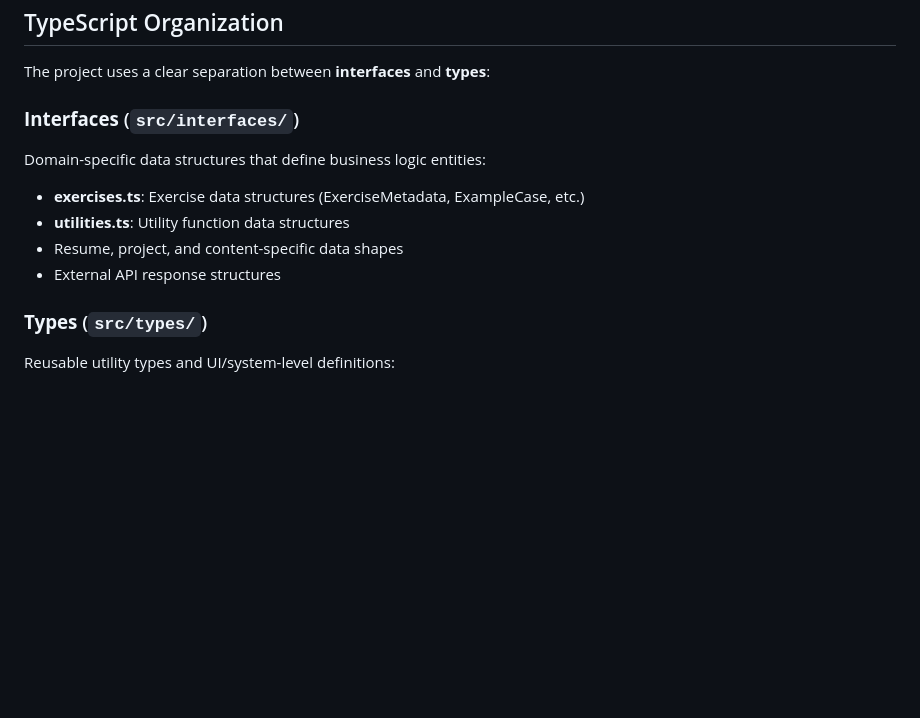
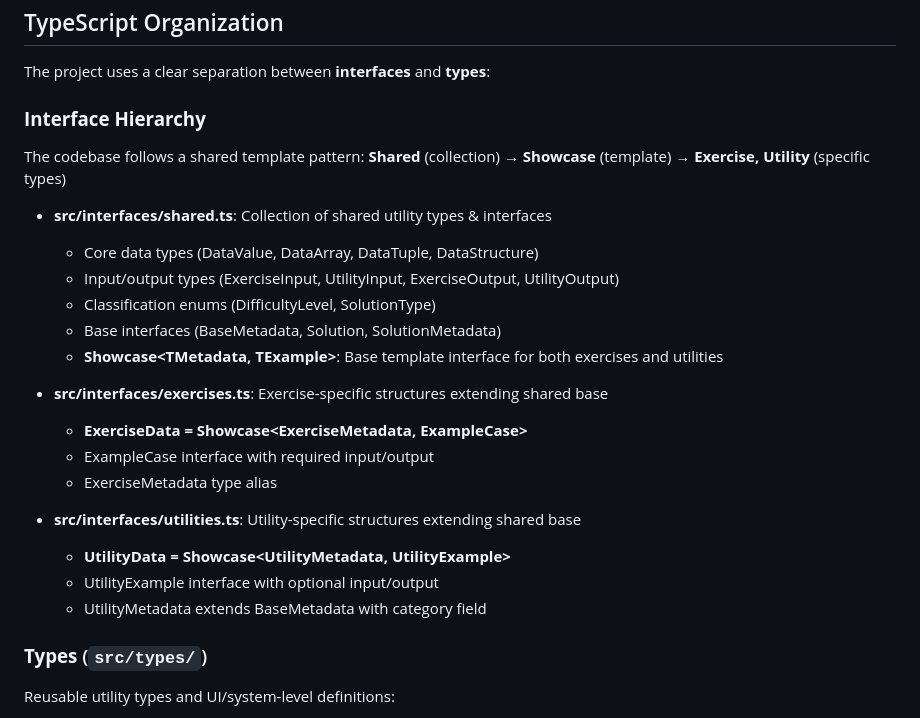
Before and after one commit to balbonits/jdilig-me-v2, a Markdown page: CLAUDE.md, the part around the change. Rendered like a GitHub page; blank space fills up the shorter version.

Commit message:
docs: Update CLAUDE.md with Showcase interface hierarchy documentation
- Document new interface hierarchy: Shared (collection) → Showcase (template) → Exercise, Utility (specific types)
- Add detailed TypeScript organization section with interface inheritance patterns
- Clarify separation between shared utility types and domain-specific implementations
- Update interface documentation to reflect refactored code structure

🤖 Generated with [Claude Code](https://claude.ai/code)

Co-Authored-By: Claude <noreply@anthropic.com>

```diff
--- a/CLAUDE.md
+++ b/CLAUDE.md
@@ -248,12 +248,25 @@ src/
 
 The project uses a clear separation between **interfaces** and **types**:
 
-### **Interfaces** (`src/interfaces/`)
-Domain-specific data structures that define business logic entities:
-- **exercises.ts**: Exercise data structures (ExerciseMetadata, ExampleCase, etc.)
-- **utilities.ts**: Utility function data structures
-- Resume, project, and content-specific data shapes
-- External API response structures
+### **Interface Hierarchy**
+The codebase follows a shared template pattern: **Shared** (collection) → **Showcase** (template) → **Exercise, Utility** (specific types)
+
+- **src/interfaces/shared.ts**: Collection of shared utility types & interfaces
+  - Core data types (DataValue, DataArray, DataTuple, DataStructure)
+  - Input/output types (ExerciseInput, UtilityInput, ExerciseOutput, UtilityOutput)
+  - Classification enums (DifficultyLevel, SolutionType)
+  - Base interfaces (BaseMetadata, Solution, SolutionMetadata)
+  - **Showcase<TMetadata, TExample>**: Base template interface for both exercises and utilities
+
+- **src/interfaces/exercises.ts**: Exercise-specific structures extending shared base
+  - **ExerciseData = Showcase<ExerciseMetadata, ExampleCase>**
+  - ExampleCase interface with required input/output
+  - ExerciseMetadata type alias
+
+- **src/interfaces/utilities.ts**: Utility-specific structures extending shared base
+  - **UtilityData = Showcase<UtilityMetadata, UtilityExample>**
+  - UtilityExample interface with optional input/output
+  - UtilityMetadata extends BaseMetadata with category field
 
 ### **Types** (`src/types/`)
 Reusable utility types and UI/system-level definitions:
```
